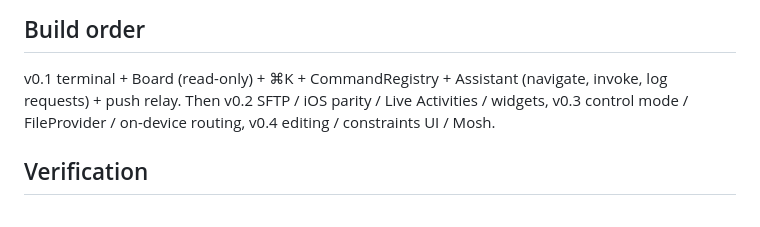
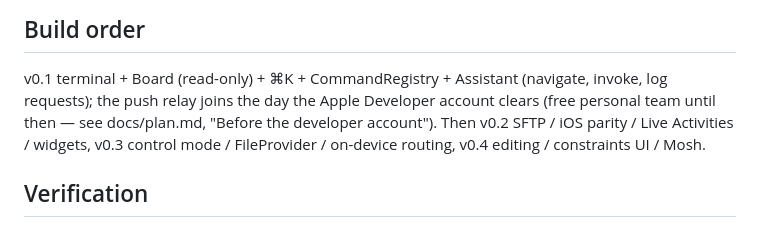
Before and after one commit to GalacticConquestRulez/lodistudios, a Markdown page: CLAUDE.md, the part around the change. GitHub-like rendering.

```diff
--- a/CLAUDE.md
+++ b/CLAUDE.md
@@ -40,7 +40,8 @@ servers.
 
 ## Build order
 v0.1 terminal + Board (read-only) + ⌘K + CommandRegistry + Assistant (navigate, invoke, log
-requests) + push relay. Then v0.2 SFTP / iOS parity / Live Activities / widgets, v0.3 control
+requests); the push relay joins the day the Apple Developer account clears (free personal team
+until then — see docs/plan.md, "Before the developer account"). Then v0.2 SFTP / iOS parity / Live Activities / widgets, v0.3 control
 mode / FileProvider / on-device routing, v0.4 editing / constraints UI / Mosh.
 
 ## Verification
```
Also changed, not shown: docs/plan.md (+20 -0 lines).
